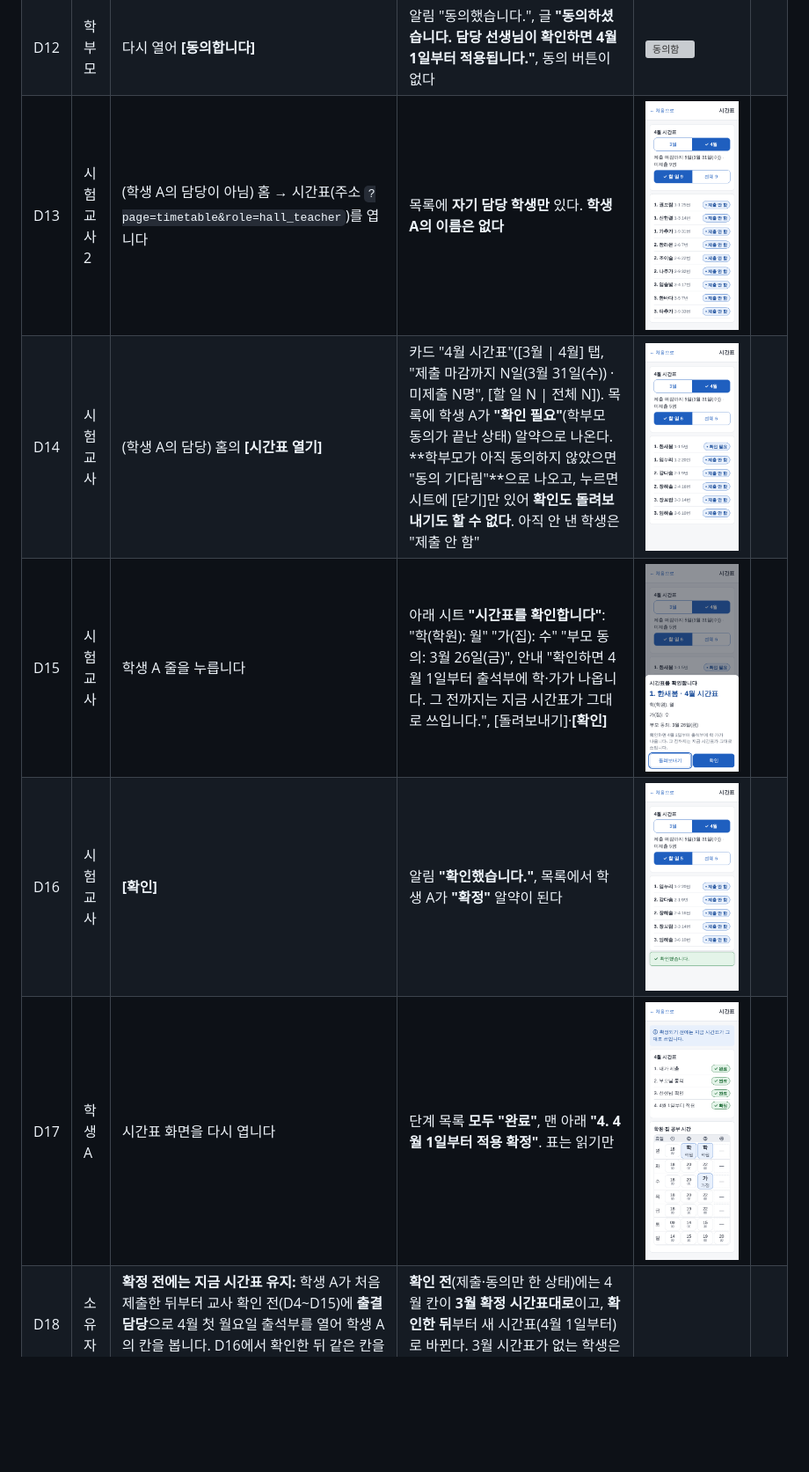
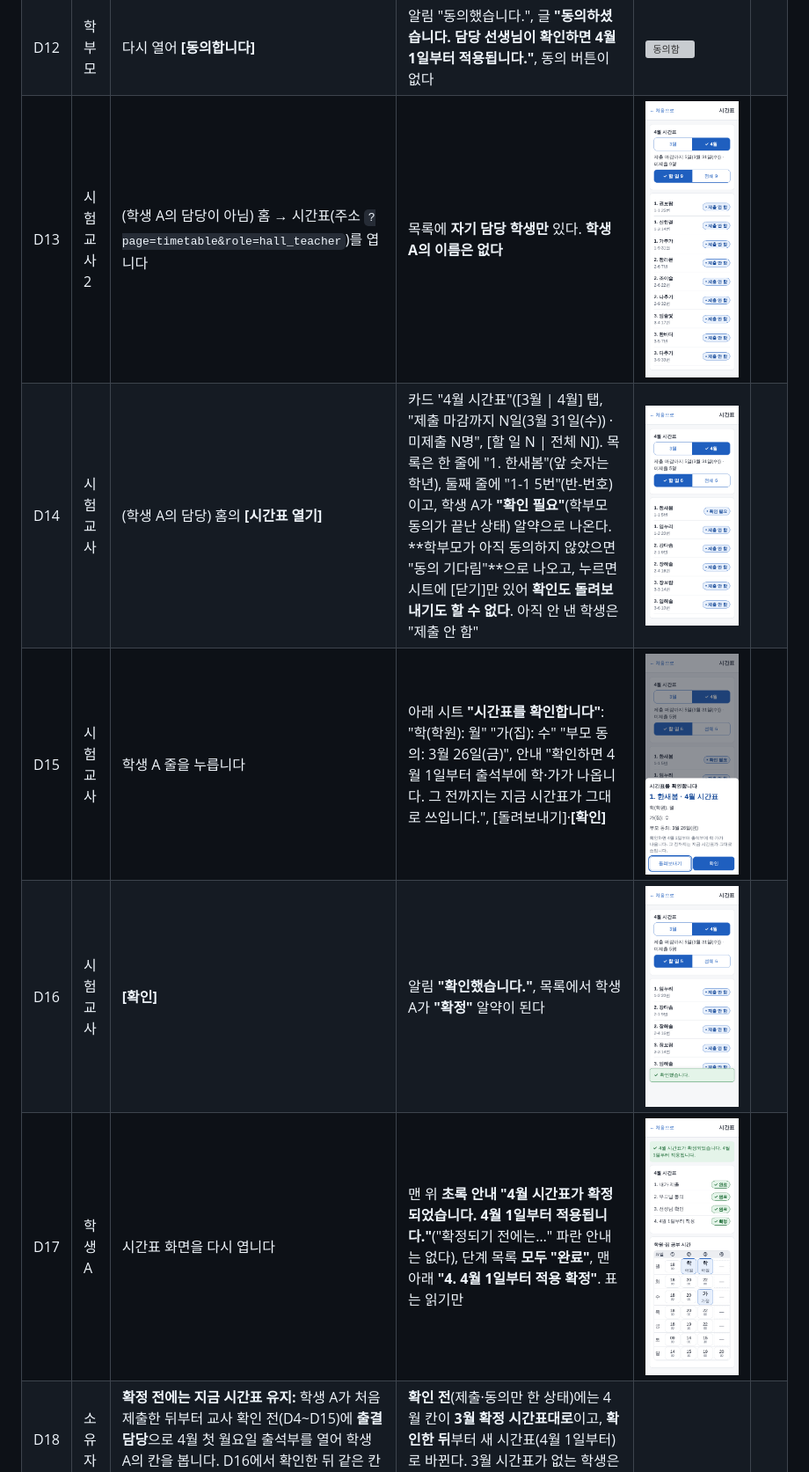
Before and after one commit to yurowa-gif/shinhan1haksa, a Markdown page: docs/design/stage7-teacher-checks.md, the part around one of its changes. Shown at 88% size. Rendered like a GitHub page; pictures changed too: docs/design/stage7-checks/d-student-confirmed.png, docs/design/stage7-checks/d-teacher-confirm.png, docs/design/stage7-checks/d-teacher-confirmed.png; blank space fills up the shorter version; grey boxes are pictures that could not be loaded.

```diff
--- a/docs/design/stage7-teacher-checks.md
+++ b/docs/design/stage7-teacher-checks.md
@@ -113,10 +116,10 @@
 | D11 | 학생 A | 칸 하나(예: 월 ③)를 "학 (학원)"으로 바꾸고 **[시간표 제출]** | 고친 칸이 보이고, 알림 "시간표를 냈습니다." 뒤 단계 목록이 다시 **부모님 동의 기다리는 중**이 된다(**동의·확인이 처음부터 다시** 시작) | ![고침](stage7-checks/d-student-resubmit.png) ![다시 제출함](stage7-checks/d-student-resubmitted.png) | |
 | D12 | 학부모 | 다시 열어 **[동의합니다]** | 알림 "동의했습니다.", 글 **"동의하셨습니다. 담당 선생님이 확인하면 4월 1일부터 적용됩니다."**, 동의 버튼이 없다 | ![동의함](stage7-checks/d-parent-agreed.png) | |
 | D13 | 시험교사2 | (학생 A의 담당이 아님) 홈 → 시간표(주소 `?page=timetable&role=hall_teacher`)를 엽니다 | 목록에 **자기 담당 학생만** 있다. **학생 A의 이름은 없다** | ![담당 아님](stage7-checks/d-teacher-other.png) | |
-| D14 | 시험교사 | (학생 A의 담당) 홈의 **[시간표 열기]** | 카드 "4월 시간표"([3월 \| 4월] 탭, "제출 마감까지 N일(3월 31일(수)) · 미제출 N명", [할 일 N \| 전체 N]). 목록에 학생 A가 **"확인 필요"**(학부모 동의가 끝난 상태) 알약으로 나온다. **학부모가 아직 동의하지 않았으면 "동의 기다림"**으로 나오고, 누르면 시트에 [닫기]만 있어 **확인도 돌려보내기도 할 수 없다**. 아직 안 낸 학생은 "제출 안 함" | ![교사 목록](stage7-checks/d-teacher-list.png) | |
+| D14 | 시험교사 | (학생 A의 담당) 홈의 **[시간표 열기]** | 카드 "4월 시간표"([3월 \| 4월] 탭, "제출 마감까지 N일(3월 31일(수)) · 미제출 N명", [할 일 N \| 전체 N]). 목록은 한 줄에 "1. 한새봄"(앞 숫자는 학년), 둘째 줄에 "1-1 5번"(반-번호)이고, 학생 A가 **"확인 필요"**(학부모 동의가 끝난 상태) 알약으로 나온다. **학부모가 아직 동의하지 않았으면 "동의 기다림"**으로 나오고, 누르면 시트에 [닫기]만 있어 **확인도 돌려보내기도 할 수 없다**. 아직 안 낸 학생은 "제출 안 함" | ![교사 목록](stage7-checks/d-teacher-list.png) | |
 | D15 | 시험교사 | 학생 A 줄을 누릅니다 | 아래 시트 **"시간표를 확인합니다"**: "학(학원): 월" "가(집): 수" "부모 동의: 3월 26일(금)", 안내 "확인하면 4월 1일부터 출석부에 학·가가 나옵니다. 그 전까지는 지금 시간표가 그대로 쓰입니다.", [돌려보내기]·**[확인]** | ![확인 시트](stage7-checks/d-teacher-confirm.png) | |
 | D16 | 시험교사 | **[확인]** | 알림 **"확인했습니다."**, 목록에서 학생 A가 **"확정"** 알약이 된다 | ![확정](stage7-checks/d-teacher-confirmed.png) | |
-| D17 | 학생 A | 시간표 화면을 다시 엽니다 | 단계 목록 **모두 "완료"**, 맨 아래 **"4. 4월 1일부터 적용 확정"**. 표는 읽기만 | ![확정 화면](stage7-checks/d-student-confirmed.png) | |
+| D17 | 학생 A | 시간표 화면을 다시 엽니다 | 맨 위 **초록 안내 "4월 시간표가 확정되었습니다. 4월 1일부터 적용됩니다."**("확정되기 전에는…" 파란 안내는 없다), 단계 목록 **모두 "완료"**, 맨 아래 **"4. 4월 1일부터 적용 확정"**. 표는 읽기만 | ![확정 화면](stage7-checks/d-student-confirmed.png) | |
 | D18 | 소유자 | **확정 전에는 지금 시간표 유지:** 학생 A가 처음 제출한 뒤부터 교사 확인 전(D4~D15)에 **출결 담당**으로 4월 첫 월요일 출석부를 열어 학생 A의 칸을 봅니다. D16에서 확인한 뒤 같은 칸을 다시 봅니다 | **확인 전**(제출·동의만 한 상태)에는 4월 칸이 **3월 확정 시간표대로**이고, **확인한 뒤**부터 새 시간표(4월 1일부터)로 바뀐다. 3월 시간표가 없는 학생은 학·가가 없는 칸이다 | | |
 | D19 | 시험교사 | 학생 A로 D11~D12를 한 번 더 해서 **동의까지 받은 뒤**, 담당교사가 학생 A 줄 → **[돌려보내기]** → 사유를 **한 글자만** 적고 확정해 봅니다 | 한 글자면 "돌려보내는 사유를 2자 이상 100자 안으로 적어 주세요."로 돌려보내지지 않는다(버튼이 먼저 막힐 수도 있다). 두 글자 이상이면 알림 "돌려보냈습니다."이고, 학생 A 홈과 시간표 맨 위에 **"담당 ○○님이 시간표를 돌려보냈습니다. 사유: …"**가 뜬다 | | |
 | D20 | 학생 A | 마감(3월 31일)이 **지난 뒤**(또는 `timetable.submit_end_day`를 어제로 바꾼 뒤) 안 낸 달의 시간표를 엽니다 | **"지금은 시간표를 내는 기간이 아닙니다"** 카드 + 다음에 낼 수 있는 기간. 낼 수 없다. **마감 놓친 학생을 어떻게 할지는 총괄 확인 중** — 지금은 지난 확정 시간표가 그대로 쓰입니다 | | |
```
Also changed, not shown: other parts of docs/design/stage7-teacher-checks.md (+5 -2 lines), docs/plan/pilot-guide.md (+2 -2 lines), docs/design/stage7-checks/c-stats-teacher.png (added), 1 other file.
